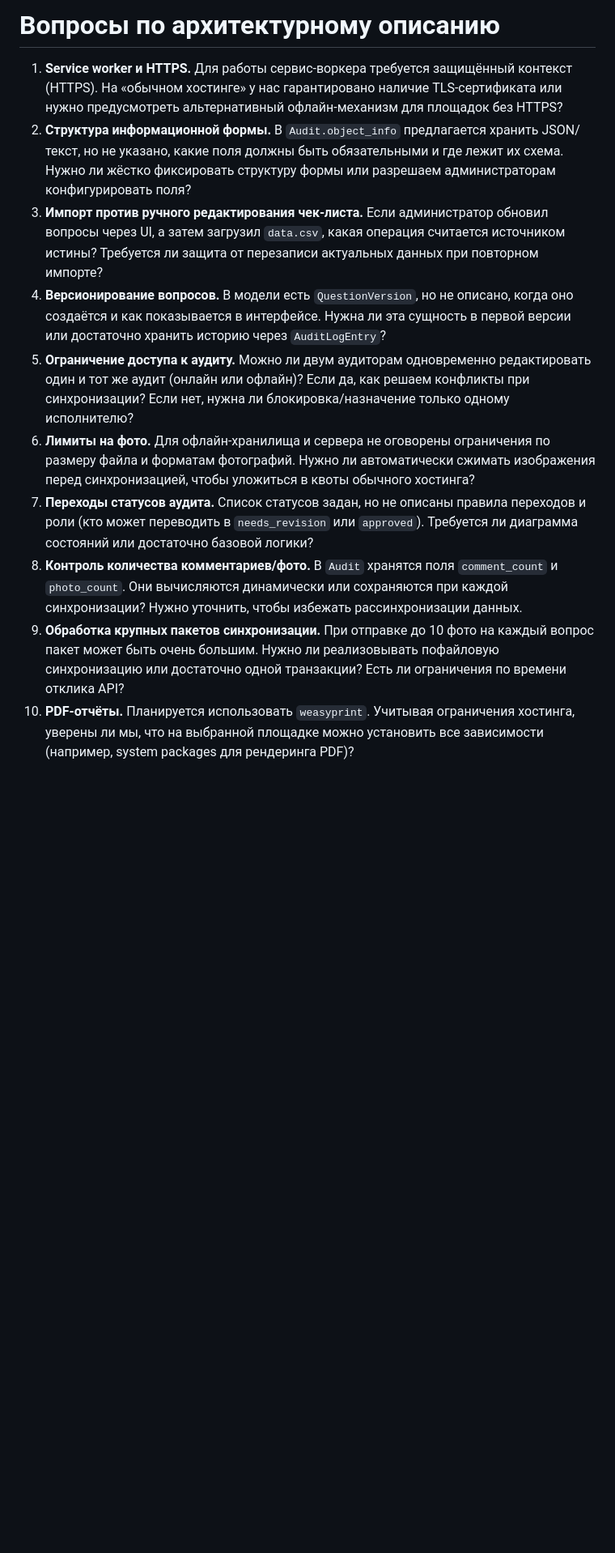
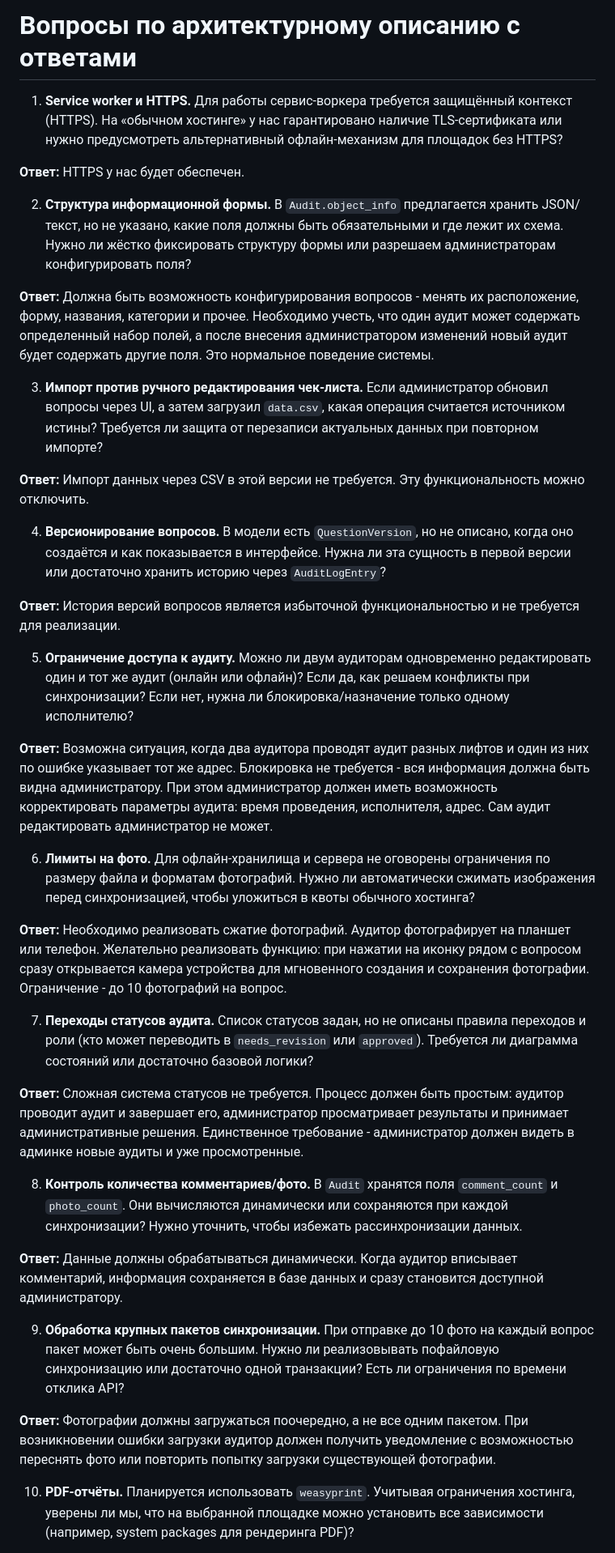
Before and after one commit to baslie/souzlift-audit, a Markdown page: architecture-questions.md, the part around the change printed below. Shown: that part at 81% size. Drawn GitHub-style; blank space fills up the shorter version.

```diff
--- a/architecture-questions.md
+++ b/architecture-questions.md
@@ -1,12 +1,39 @@
-# Вопросы по архитектурному описанию
+# Вопросы по архитектурному описанию с ответами
 
 1. **Service worker и HTTPS.** Для работы сервис-воркера требуется защищённый контекст (HTTPS). На «обычном хостинге» у нас гарантировано наличие TLS-сертификата или нужно предусмотреть альтернативный офлайн-механизм для площадок без HTTPS?
+
+**Ответ:** HTTPS у нас будет обеспечен.
+
 2. **Структура информационной формы.** В `Audit.object_info` предлагается хранить JSON/текст, но не указано, какие поля должны быть обязательными и где лежит их схема. Нужно ли жёстко фиксировать структуру формы или разрешаем администраторам конфигурировать поля?
+
+**Ответ:** Должна быть возможность конфигурирования вопросов - менять их расположение, форму, названия, категории и прочее. Необходимо учесть, что один аудит может содержать определенный набор полей, а после внесения администратором изменений новый аудит будет содержать другие поля. Это нормальное поведение системы.
+
 3. **Импорт против ручного редактирования чек-листа.** Если администратор обновил вопросы через UI, а затем загрузил `data.csv`, какая операция считается источником истины? Требуется ли защита от перезаписи актуальных данных при повторном импорте?
+
+**Ответ:** Импорт данных через CSV в этой версии не требуется. Эту функциональность можно отключить.
+
 4. **Версионирование вопросов.** В модели есть `QuestionVersion`, но не описано, когда оно создаётся и как показывается в интерфейсе. Нужна ли эта сущность в первой версии или достаточно хранить историю через `AuditLogEntry`?
+
+**Ответ:** История версий вопросов является избыточной функциональностью и не требуется для реализации.
+
 5. **Ограничение доступа к аудиту.** Можно ли двум аудиторам одновременно редактировать один и тот же аудит (онлайн или офлайн)? Если да, как решаем конфликты при синхронизации? Если нет, нужна ли блокировка/назначение только одному исполнителю?
+
+**Ответ:** Возможна ситуация, когда два аудитора проводят аудит разных лифтов и один из них по ошибке указывает тот же адрес. Блокировка не требуется - вся информация должна быть видна администратору. При этом администратор должен иметь возможность корректировать параметры аудита: время проведения, исполнителя, адрес. Сам аудит редактировать администратор не может.
+
 6. **Лимиты на фото.** Для офлайн-хранилища и сервера не оговорены ограничения по размеру файла и форматам фотографий. Нужно ли автоматически сжимать изображения перед синхронизацией, чтобы уложиться в квоты обычного хостинга?
+
+**Ответ:** Необходимо реализовать сжатие фотографий. Аудитор фотографирует на планшет или телефон. Желательно реализовать функцию: при нажатии на иконку рядом с вопросом сразу открывается камера устройства для мгновенного создания и сохранения фотографии. Ограничение - до 10 фотографий на вопрос.
+
 7. **Переходы статусов аудита.** Список статусов задан, но не описаны правила переходов и роли (кто может переводить в `needs_revision` или `approved`). Требуется ли диаграмма состояний или достаточно базовой логики?
+
+**Ответ:** Сложная система статусов не требуется. Процесс должен быть простым: аудитор проводит аудит и завершает его, администратор просматривает результаты и принимает административные решения. Единственное требование - администратор должен видеть в админке новые аудиты и уже просмотренные.
+
 8. **Контроль количества комментариев/фото.** В `Audit` хранятся поля `comment_count` и `photo_count`. Они вычисляются динамически или сохраняются при каждой синхронизации? Нужно уточнить, чтобы избежать рассинхронизации данных.
+
+**Ответ:** Данные должны обрабатываться динамически. Когда аудитор вписывает комментарий, информация сохраняется в базе данных и сразу становится доступной администратору.
+
 9. **Обработка крупных пакетов синхронизации.** При отправке до 10 фото на каждый вопрос пакет может быть очень большим. Нужно ли реализовывать пофайловую синхронизацию или достаточно одной транзакции? Есть ли ограничения по времени отклика API?
+
+**Ответ:** Фотографии должны загружаться поочередно, а не все одним пакетом. При возникновении ошибки загрузки аудитор должен получить уведомление с возможностью переснять фото или повторить попытку загрузки существующей фотографии.
+
 10. **PDF-отчёты.** Планируется использовать `weasyprint`. Учитывая ограничения хостинга, уверены ли мы, что на выбранной площадке можно установить все зависимости (например, system packages для рендеринга PDF)?
```
Also changed, not shown: other parts of architecture-questions.md (+2 -0 lines).
